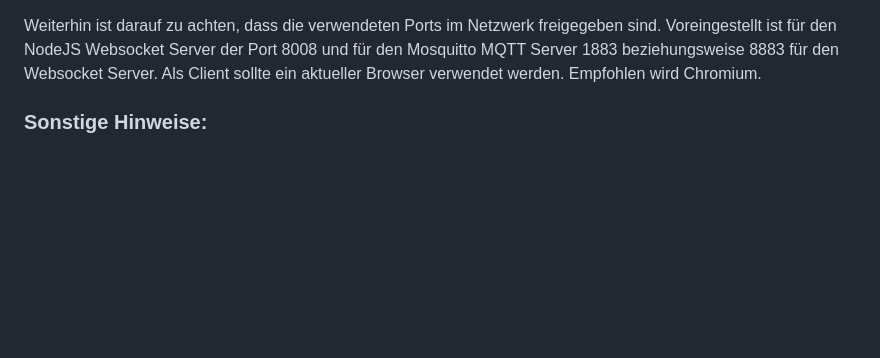
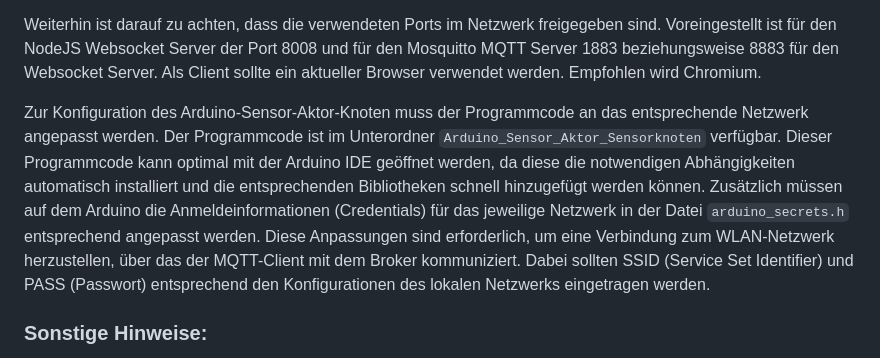
Before and after one commit to FrederikHuevet/VS_Abschlussprojekt, a Markdown page: README.md, the part around the change. GitHub-like rendering; blank space fills up the shorter version.

Commit message:
Update README.md
added installation guide for the arduino node

````diff
--- a/README.md
+++ b/README.md
@@ -14,6 +14,8 @@ Als MQTT Server wird ein Mosquitto Server benötigt, welchen es zu installieren
 Weiterhin ist darauf zu achten, dass die verwendeten Ports im Netzwerk freigegeben sind. Voreingestellt ist für den NodeJS Websocket Server der Port 8008 und für den Mosquitto MQTT Server 1883 beziehungsweise 8883 für den Websocket Server.
 Als Client sollte ein aktueller Browser verwendet werden. Empfohlen wird Chromium.
 
+Zur Konfiguration des Arduino-Sensor-Aktor-Knoten muss der Programmcode an das entsprechende Netzwerk angepasst werden. Der Programmcode ist im Unterordner ```Arduino_Sensor_Aktor_Sensorknoten``` verfügbar. Dieser Programmcode kann optimal mit der Arduino IDE geöffnet werden, da diese die notwendigen Abhängigkeiten automatisch installiert und die entsprechenden Bibliotheken schnell hinzugefügt werden können. Zusätzlich müssen auf dem Arduino die Anmeldeinformationen (Credentials) für das jeweilige Netzwerk in der Datei ```arduino_secrets.h``` entsprechend angepasst werden. Diese Anpassungen sind erforderlich, um eine Verbindung zum WLAN-Netzwerk herzustellen, über das der MQTT-Client mit dem Broker kommuniziert. Dabei sollten SSID (Service Set Identifier) und PASS (Passwort) entsprechend den Konfigurationen des lokalen Netzwerks eingetragen werden.
+
 ### Sonstige Hinweise:
 
 In den Unterordnern ```alte_HTML_Seiten``` und ```neue_HTML_Seiten``` finden sich die verwendeten HTML-Seiten in unterschiedlichen Designs. ```alte_HTML_Seiten``` beinhaltet die originalen HTML-Seiten, welche auch innerhalb der Prüfungsleistung verwendet werden. ```neue_HTML_Seiten``` beinhaltet mit Bootstrap optimierte HTML-Seiten, die zu Testzwecken verwendet werden können. Diese sind nicht Teil der Prüfungsleistung!
````
